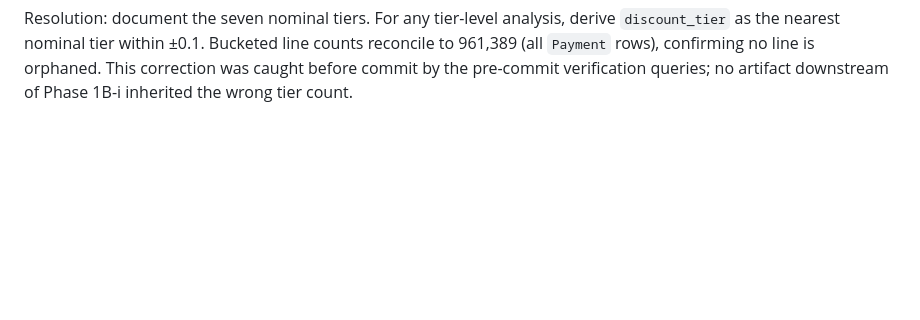
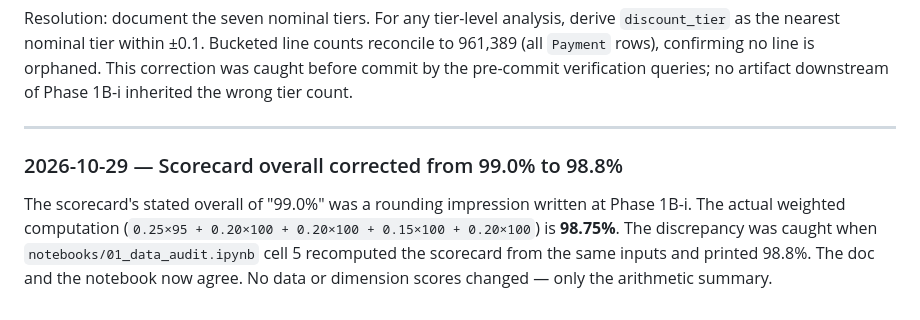
Before and after one commit to padmabhushanpagare/retail_profitability_diagnostic, a Markdown page: docs/cleaning_log.md, the part around the change. Rendered like a GitHub page; blank space fills up the shorter version.

```diff
--- a/docs/cleaning_log.md
+++ b/docs/cleaning_log.md
@@ -117,3 +117,14 @@ counts reconcile to 961,389 (all `Payment` rows), confirming no line is
 orphaned. This correction was caught before commit by the pre-commit
 verification queries; no artifact downstream of Phase 1B-i inherited the
 wrong tier count.
+
+---
+
+### 2026-10-29 — Scorecard overall corrected from 99.0% to 98.8%
+
+The scorecard's stated overall of "99.0%" was a rounding impression written
+at Phase 1B-i. The actual weighted computation
+(`0.25×95 + 0.20×100 + 0.20×100 + 0.15×100 + 0.20×100`) is **98.75%**. The
+discrepancy was caught when `notebooks/01_data_audit.ipynb` cell 5 recomputed
+the scorecard from the same inputs and printed 98.8%. The doc and the notebook
+now agree. No data or dimension scores changed — only the arithmetic summary.
```
Also changed, not shown: docs/data_quality_scorecard.md (+1 -1 lines), docs/figures/ratio_of_sums_proof.png (added), 1 other file.
